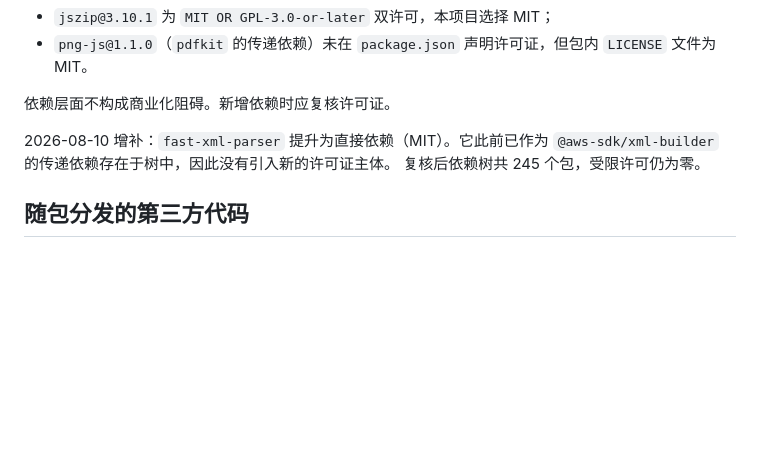
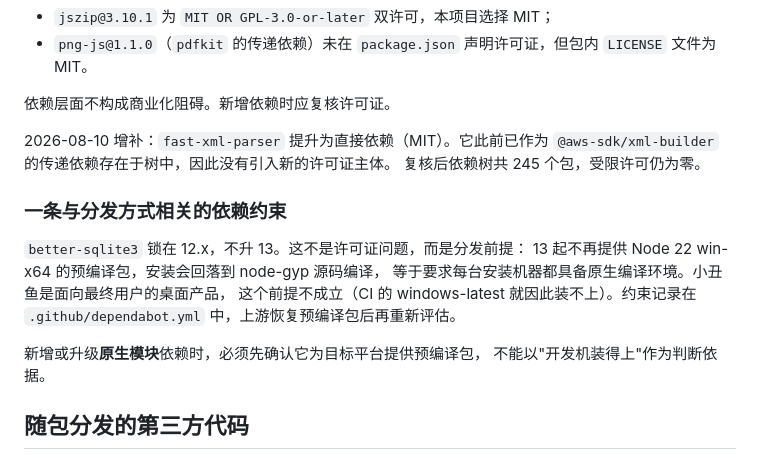
Before and after one commit to mmlong818/nemos, a Markdown page: LICENSING.md, the part around the change. Rendered like a GitHub page; blank space fills up the shorter version.

Commit message:
chore(deps): 固化 better-sqlite3 不升大版本的决定
四个 dependabot 提议在依赖升级落到 main 时已自动关闭（tsx、typebox、
typescript 三项的目标版本已达到，better-sqlite3 那项被判定为已处理）。
但 main 上 better-sqlite3 停在 12.11.1，下次扫描仍会再提 13，因此把决定
写进配置而不是每次重新判断。

dependabot.yml 增加 better-sqlite3 的 semver-major 忽略，并在注释里写明
原因与解除条件：13 起不再提供 Node 22 win-x64 预编译包，安装会回落到
node-gyp 源码编译，而 CI 的 windows-latest 上 Visual Studio 18 无法被
node-gyp 11 识别。

LICENSING.md 的依赖一节补一条与分发方式相关的约束，并写下这次的教训：
新增或升级原生模块依赖时必须确认目标平台有预编译包，不能以"开发机装得上"
作为判断依据。

```diff
--- a/LICENSING.md
+++ b/LICENSING.md
@@ -62,6 +62,17 @@
 `@aws-sdk/xml-builder` 的传递依赖存在于树中，因此没有引入新的许可证主体。
 复核后依赖树共 245 个包，受限许可仍为零。
 
+### 一条与分发方式相关的依赖约束
+
+`better-sqlite3` 锁在 12.x，不升 13。这不是许可证问题，而是分发前提：
+13 起不再提供 Node 22 win-x64 的预编译包，安装会回落到 node-gyp 源码编译，
+等于要求每台安装机器都具备原生编译环境。小丑鱼是面向最终用户的桌面产品，
+这个前提不成立（CI 的 windows-latest 就因此装不上）。约束记录在
+`.github/dependabot.yml` 中，上游恢复预编译包后再重新评估。
+
+新增或升级**原生模块**依赖时，必须先确认它为目标平台提供预编译包，
+不能以"开发机装得上"作为判断依据。
+
 ## 随包分发的第三方代码
 
 与仅在构建期使用的依赖不同，以下第三方代码**以源码形式进入本仓库并随产品分发**，
```
